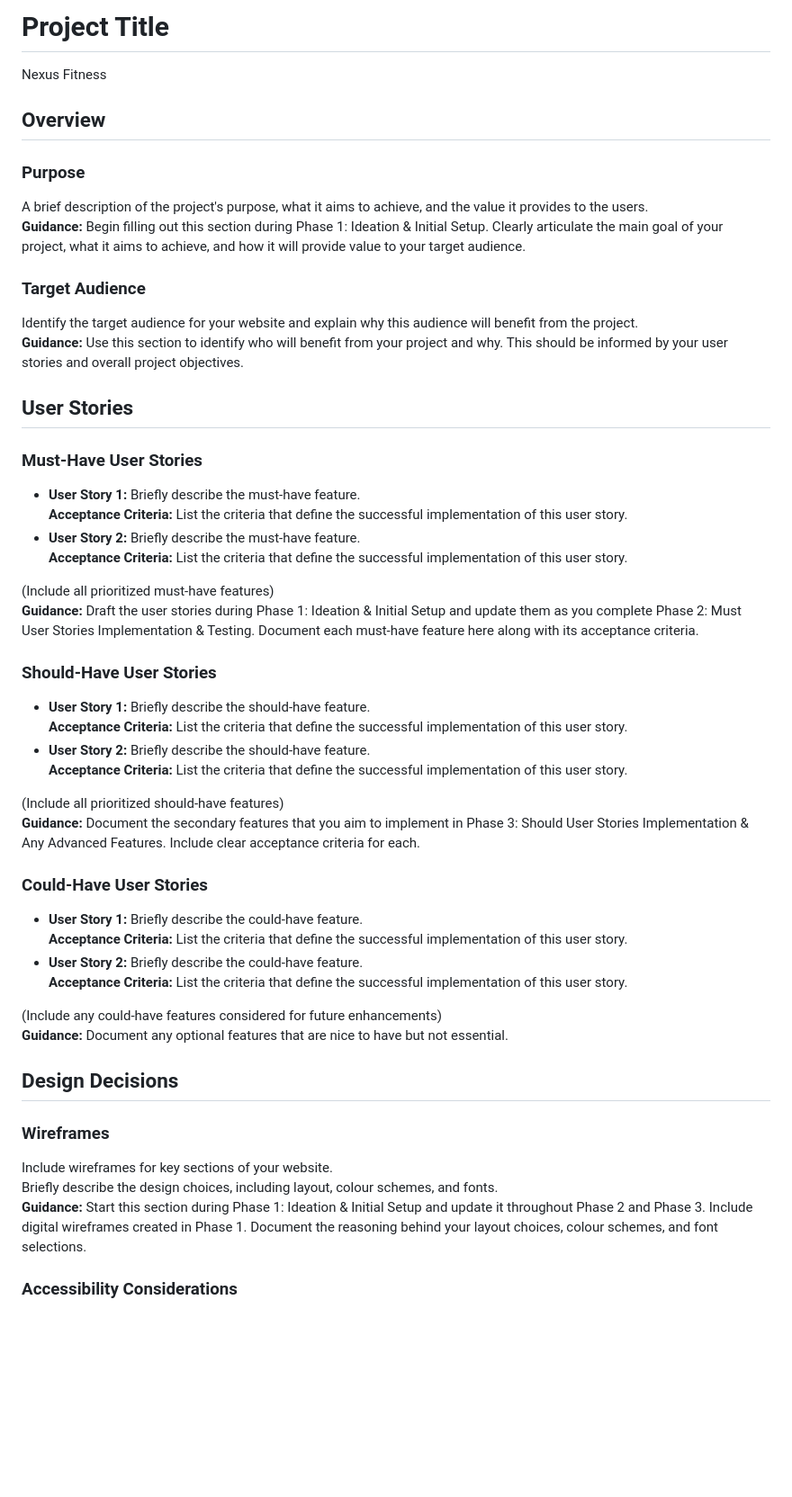
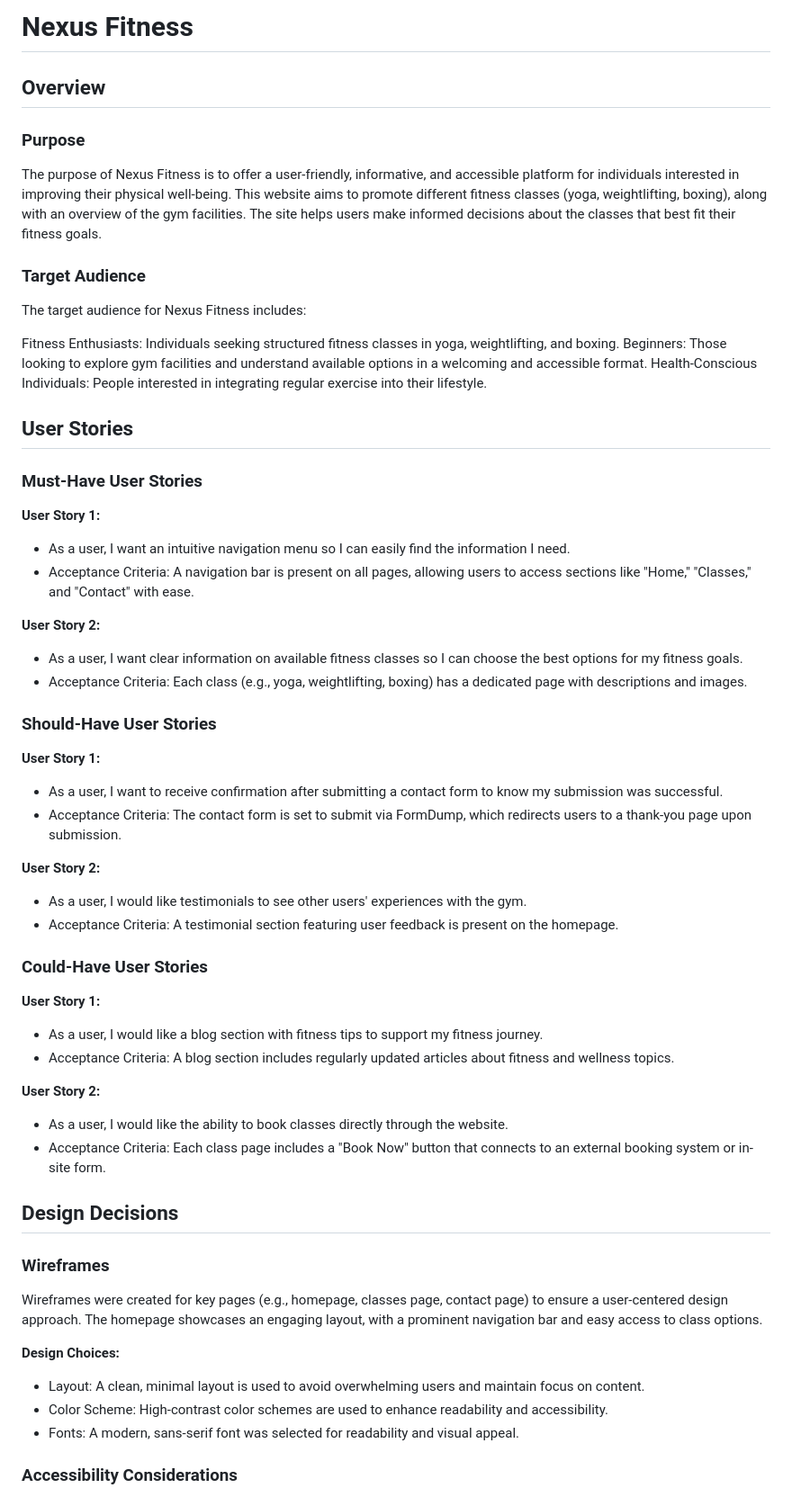
Before and after one commit to Merrick101/nexus-fitness, a Markdown page: README.md, the part around the change. Shown at 90% size. Rendered like a GitHub page; blank space fills up the shorter version.

```diff
--- a/README.md
+++ b/README.md
@@ -1,50 +1,62 @@
-# Project Title
-Nexus Fitness
+# Nexus Fitness
+
 ## Overview
 
 ### Purpose
-A brief description of the project's purpose, what it aims to achieve, and the value it provides to the users.
-**Guidance:** Begin filling out this section during Phase 1: Ideation & Initial Setup. Clearly articulate the main goal of your project, what it aims to achieve, and how it will provide value to your target audience.
+
+The purpose of Nexus Fitness is to offer a user-friendly, informative, and accessible platform for individuals interested in improving their physical well-being. This website aims to promote different fitness classes (yoga, weightlifting, boxing), along with an overview of the gym facilities. The site helps users make informed decisions about the classes that best fit their fitness goals.
 
 ### Target Audience
-Identify the target audience for your website and explain why this audience will benefit from the project.
-**Guidance:** Use this section to identify who will benefit from your project and why. This should be informed by your user stories and overall project objectives.
+
+The target audience for Nexus Fitness includes:
+
+Fitness Enthusiasts: Individuals seeking structured fitness classes in yoga, weightlifting, and boxing.
+Beginners: Those looking to explore gym facilities and understand available options in a welcoming and accessible format.
+Health-Conscious Individuals: People interested in integrating regular exercise into their lifestyle.
 
 ## User Stories
 
 ### Must-Have User Stories
-- **User Story 1:** Briefly describe the must-have feature.
-  **Acceptance Criteria:** List the criteria that define the successful implementation of this user story.
-- **User Story 2:** Briefly describe the must-have feature.
-  **Acceptance Criteria:** List the criteria that define the successful implementation of this user story.
 
-(Include all prioritized must-have features)
-**Guidance:** Draft the user stories during Phase 1: Ideation & Initial Setup and update them as you complete Phase 2: Must User Stories Implementation & Testing. Document each must-have feature here along with its acceptance criteria.
+**User Story 1:**
+- As a user, I want an intuitive navigation menu so I can easily find the information I need.
+- Acceptance Criteria: A navigation bar is present on all pages, allowing users to access sections like "Home," "Classes," and "Contact" with ease.
+
+**User Story 2:**
+- As a user, I want clear information on available fitness classes so I can choose the best options for my fitness goals.
+- Acceptance Criteria: Each class (e.g., yoga, weightlifting, boxing) has a dedicated page with descriptions and images.
 
 ### Should-Have User Stories
-- **User Story 1:** Briefly describe the should-have feature.
-  **Acceptance Criteria:** List the criteria that define the successful implementation of this user story.
-- **User Story 2:** Briefly describe the should-have feature.
-  **Acceptance Criteria:** List the criteria that define the successful implementation of this user story.
 
-(Include all prioritized should-have features)
-**Guidance:** Document the secondary features that you aim to implement in Phase 3: Should User Stories Implementation & Any Advanced Features. Include clear acceptance criteria for each.
+**User Story 1:**
+- As a user, I want to receive confirmation after submitting a contact form to know my submission was successful.
+- Acceptance Criteria: The contact form is set to submit via FormDump, which redirects users to a thank-you page upon submission.
+
+**User Story 2:**
+- As a user, I would like testimonials to see other users' experiences with the gym.
+- Acceptance Criteria: A testimonial section featuring user feedback is present on the homepage.
 
 ### Could-Have User Stories
-- **User Story 1:** Briefly describe the could-have feature.
-  **Acceptance Criteria:** List the criteria that define the successful implementation of this user story.
-- **User Story 2:** Briefly describe the could-have feature.
-  **Acceptance Criteria:** List the criteria that define the successful implementation of this user story.
 
-(Include any could-have features considered for future enhancements)
-**Guidance:** Document any optional features that are nice to have but not essential.
+**User Story 1:**
+- As a user, I would like a blog section with fitness tips to support my fitness journey.
+- Acceptance Criteria: A blog section includes regularly updated articles about fitness and wellness topics.
+
+**User Story 2:**
+- As a user, I would like the ability to book classes directly through the website.
+- Acceptance Criteria: Each class page includes a "Book Now" button that connects to an external booking system or in-site form.
 
 ## Design Decisions
 
 ### Wireframes
-Include wireframes for key sections of your website.
-Briefly describe the design choices, including layout, colour schemes, and fonts.
-**Guidance:** Start this section during Phase 1: Ideation & Initial Setup and update it throughout Phase 2 and Phase 3. Include digital wireframes created in Phase 1. Document the reasoning behind your layout choices, colour schemes, and font selections.
+
+Wireframes were created for key pages (e.g., homepage, classes page, contact page) to ensure a user-centered design approach. The homepage showcases an engaging layout, with a prominent navigation bar and easy access to class options.
+
+**Design Choices:**
+
+- Layout: A clean, minimal layout is used to avoid overwhelming users and maintain focus on content.
+- Color Scheme: High-contrast color schemes are used to enhance readability and accessibility.
+- Fonts: A modern, sans-serif font was selected for readability and visual appeal.
 
 ### Accessibility Considerations
 Discuss how accessibility guidelines were adhered to, including colour contrast and alt text for images.
```
